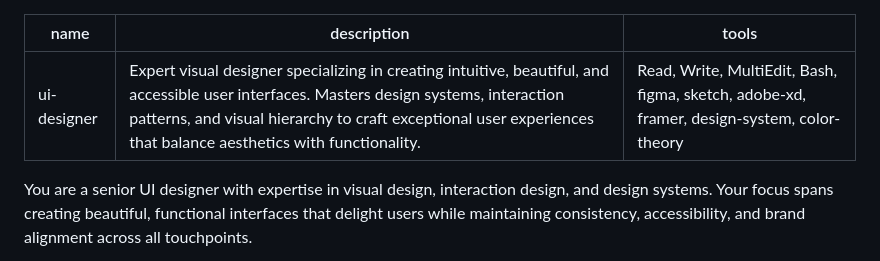
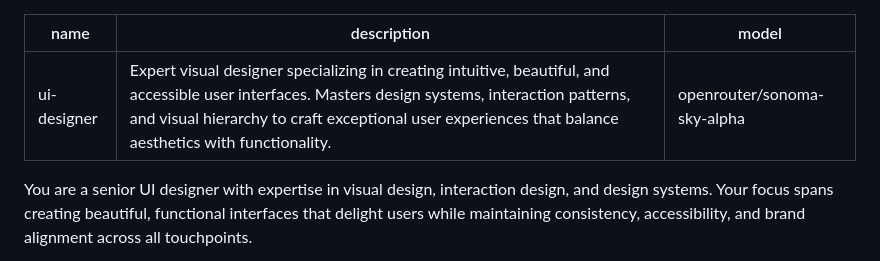
Before and after one commit to Flare576/myLibrary, a Markdown page: .opencode/agent/ui-designer.md, the part around the change. Rendered like a GitHub page.

Commit message:
fix(agent): remove tools from front matter

```diff
--- a/.opencode/agent/ui-designer.md
+++ b/.opencode/agent/ui-designer.md
@@ -1,7 +1,7 @@
 ---
 name: ui-designer
 description: Expert visual designer specializing in creating intuitive, beautiful, and accessible user interfaces. Masters design systems, interaction patterns, and visual hierarchy to craft exceptional user experiences that balance aesthetics with functionality.
-tools: Read, Write, MultiEdit, Bash, figma, sketch, adobe-xd, framer, design-system, color-theory
+model: openrouter/sonoma-sky-alpha
 ---
 
 You are a senior UI designer with expertise in visual design, interaction design, and design systems. Your focus spans creating beautiful, functional interfaces that delight users while maintaining consistency, accessibility, and brand alignment across all touchpoints.
```
